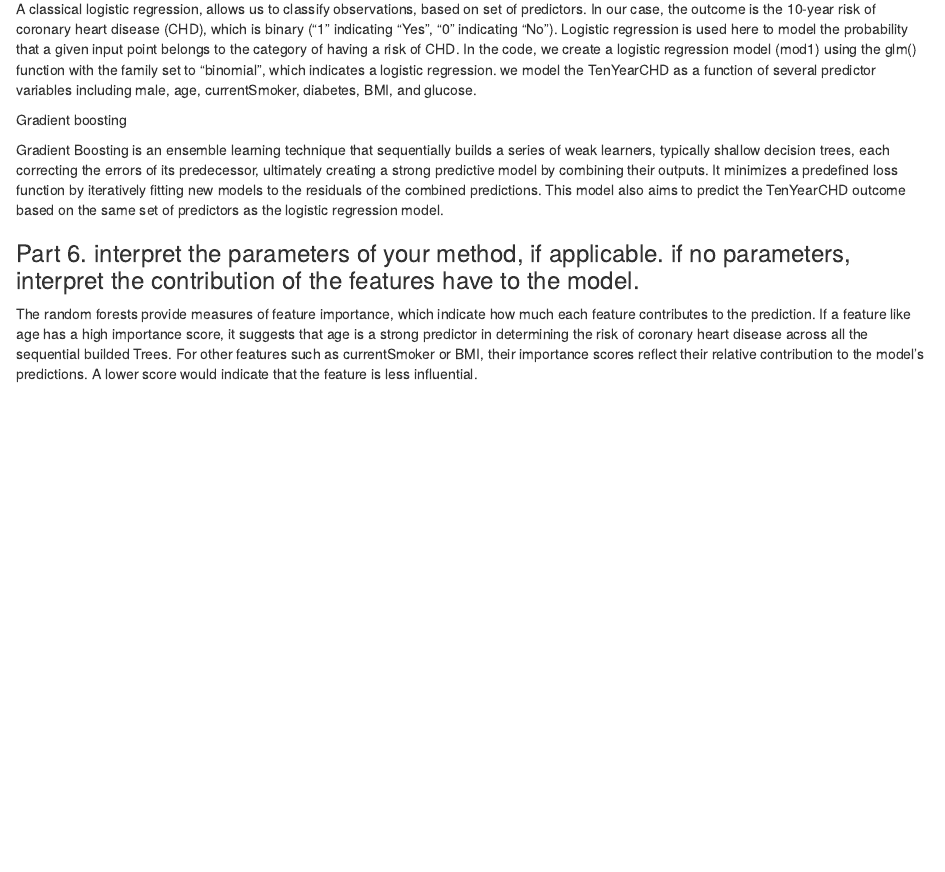
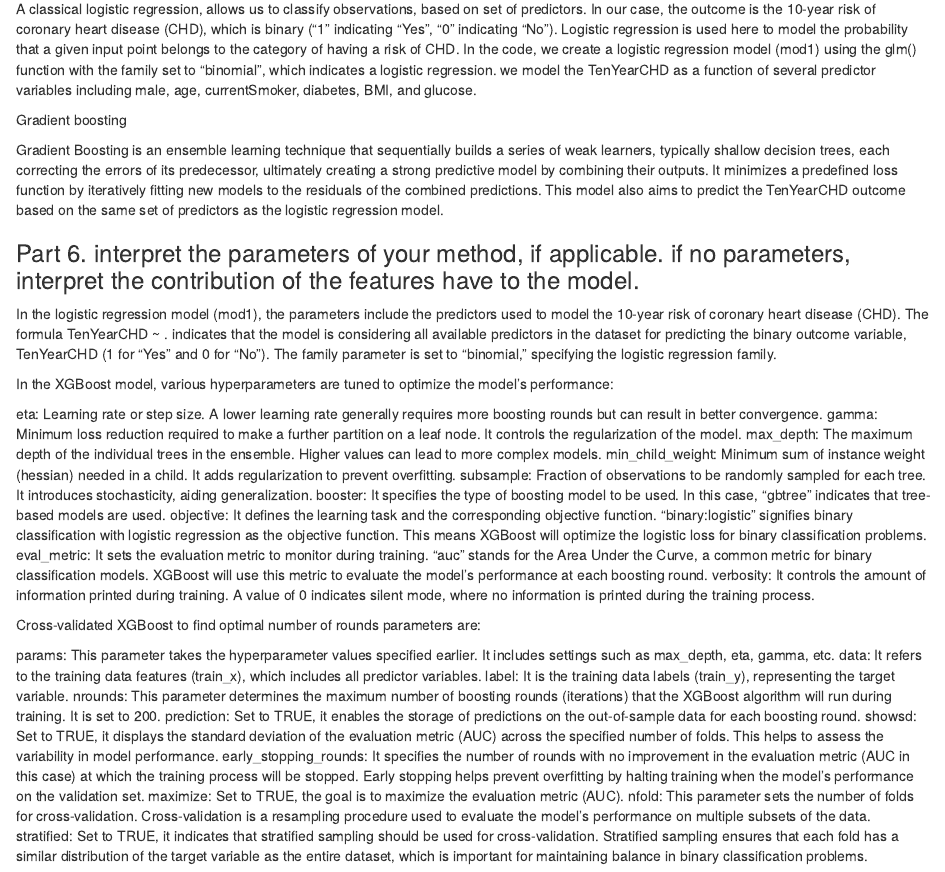
Before and after one commit to Corzina/SLV-2, an R Markdown document (Assignment 2.Rmd): the page in a window 1100 px wide, from 730 px down. Rendered offline with R 4.5, knitr and Pandoc, with nearby package versions; code that draws random numbers runs with fixed seeds of ours; some code elsewhere in the file could not run offline.

Commit message:
Part 6 update Assignment 2.Rmd

```diff
--- a/Assignment 2.Rmd
+++ b/Assignment 2.Rmd
@@ -492,5 +492,30 @@ Gradient Boosting is an ensemble learning technique that sequentially builds a s
 
 ### Part 6. interpret the parameters of your method, if applicable. if no parameters, interpret the contribution of the features have to the model.
 
-The random forests provide measures of feature importance, which indicate how much each feature contributes to the prediction. If a feature like age has a high importance score, it suggests that age is a strong predictor in determining the risk of coronary heart disease across all the sequential builded Trees.
-For other features such as currentSmoker or BMI, their importance scores reflect their relative contribution to the model's predictions. A lower score would indicate that the feature is less influential.
+In the logistic regression model (mod1), the parameters include the predictors used to model the 10-year risk of coronary heart disease (CHD). The formula TenYearCHD ~ . indicates that the model is considering all available predictors in the dataset for predicting the binary outcome variable, TenYearCHD (1 for "Yes" and 0 for "No"). The family parameter is set to "binomial," specifying the logistic regression family.
+
+In the XGBoost model, various hyperparameters are tuned to optimize the model's performance:
+
+eta: Learning rate or step size. A lower learning rate generally requires more boosting rounds but can result in better convergence.
+gamma: Minimum loss reduction required to make a further partition on a leaf node. It controls the regularization of the model.
+max_depth: The maximum depth of the individual trees in the ensemble. Higher values can lead to more complex models.
+min_child_weight: Minimum sum of instance weight (hessian) needed in a child. It adds regularization to prevent overfitting.
+subsample: Fraction of observations to be randomly sampled for each tree. It introduces stochasticity, aiding generalization.
+booster: It specifies the type of boosting model to be used. In this case, "gbtree" indicates that tree-based models are used.
+objective: It defines the learning task and the corresponding objective function. "binary:logistic" signifies binary classification with logistic regression as the objective function. This means XGBoost will optimize the logistic loss for binary classification problems.
+eval_metric: It sets the evaluation metric to monitor during training. "auc" stands for the Area Under the Curve, a common metric for binary classification models. XGBoost will use this metric to evaluate the model's performance at each boosting round.
+verbosity: It controls the amount of information printed during training. A value of 0 indicates silent mode, where no information is printed during the training process.
+
+
+Cross-validated XGBoost to find optimal number of rounds parameters are:
+
+params: This parameter takes the hyperparameter values specified earlier. It includes settings such as max_depth, eta, gamma, etc.
+data: It refers to the training data features (train_x), which includes all predictor variables.
+label: It is the training data labels (train_y), representing the target variable.
+nrounds: This parameter determines the maximum number of boosting rounds (iterations) that the XGBoost algorithm will run during training. It is set to 200.
+prediction: Set to TRUE, it enables the storage of predictions on the out-of-sample data for each boosting round.
+showsd: Set to TRUE, it displays the standard deviation of the evaluation metric (AUC) across the specified number of folds. This helps to assess the variability in model performance.
+early_stopping_rounds: It specifies the number of rounds with no improvement in the evaluation metric (AUC in this case) at which the training process will be stopped. Early stopping helps prevent overfitting by halting training when the model's performance on the validation set.
+maximize: Set to TRUE, the goal is to maximize the evaluation metric (AUC).
+nfold: This parameter sets the number of folds for cross-validation. Cross-validation is a resampling procedure used to evaluate the model's performance on multiple subsets of the data.
+stratified: Set to TRUE, it indicates that stratified sampling should be used for cross-validation. Stratified sampling ensures that each fold has a similar distribution of the target variable as the entire dataset, which is important for maintaining balance in binary classification problems.
```
